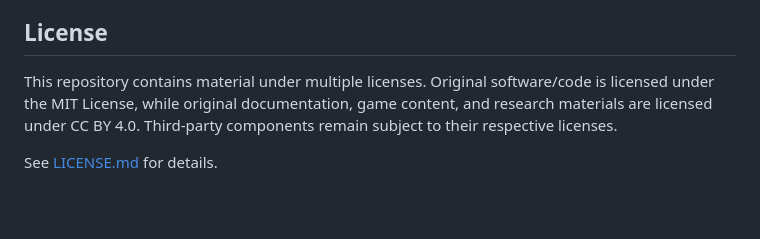
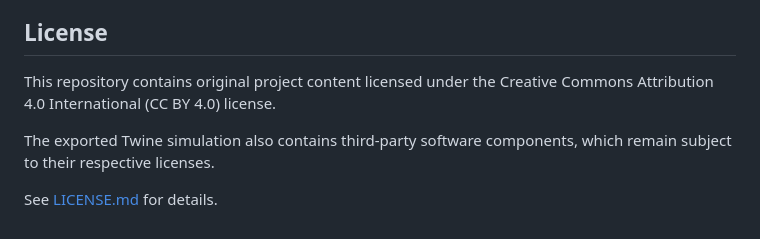
Before and after one commit to jorannathoe/Case-Study-AIS-JLL-2026-Decision-Game, a Markdown page: README.md, the part around the change. Drawn GitHub-style; blank space fills up the shorter version.

Commit message:
Update licensing details in README.md
Clarified licensing information for project content and third-party components.

```diff
--- a/README.md
+++ b/README.md
@@ -23,6 +23,8 @@ The full details of our research project is described in our Case Study Project,
 
 ## License
 
-This repository contains material under multiple licenses. Original software/code is licensed under the MIT License, while original documentation, game content, and research materials are licensed under CC BY 4.0. Third-party components remain subject to their respective licenses.
+This repository contains original project content licensed under the Creative Commons Attribution 4.0 International (CC BY 4.0) license.
+
+The exported Twine simulation also contains third-party software components, which remain subject to their respective licenses.
 
 See [LICENSE.md](LICENSE.md) for details.
```
